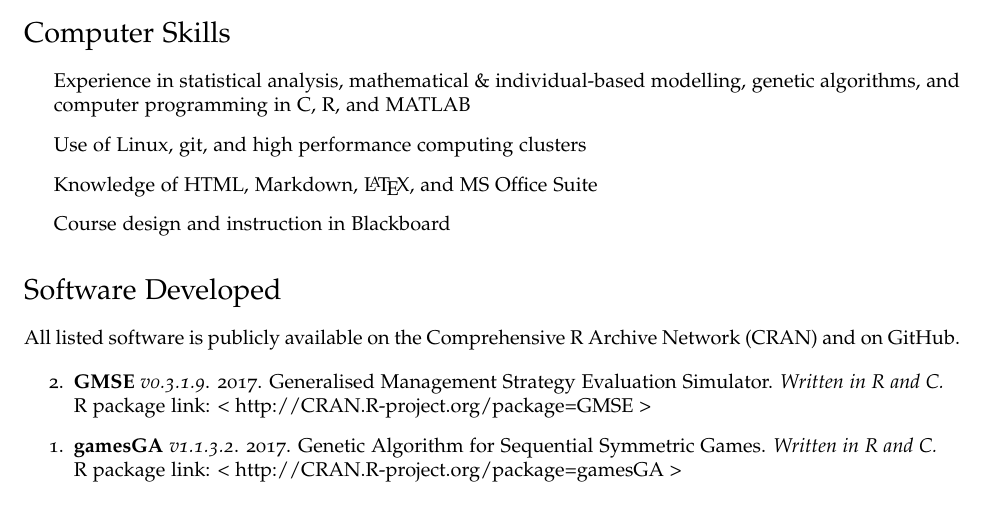
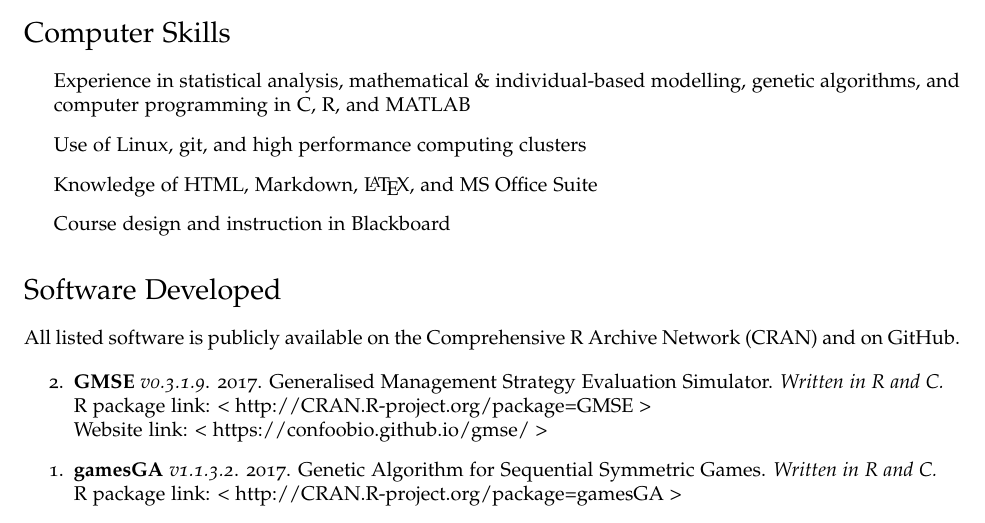
Before and after one commit to bradduthie/bradduthie.github.io, a LaTeX CV (DuthieCV.tex): part of page 4 of 7, cut so that both start at the same text. Compiled offline with pdfLaTeX.

Commit message:
Add website

```diff
--- a/DuthieCV.tex
+++ b/DuthieCV.tex
@@ -287,7 +287,8 @@ All listed software is publicly available on the \href{https://cran.r-project.or
 
 \begin{etaremune}
 \item {\bf GMSE} {\it v0.3.1.9}. 2017. Generalised Management Strategy Evaluation Simulator. {\it Written in R and C.} \\
-R package link: \href{http://CRAN.R-project.org/package=GMSE}{< http://CRAN.R-project.org/package=GMSE >}
+R package link: \href{http://CRAN.R-project.org/package=GMSE}{< http://CRAN.R-project.org/package=GMSE >} \\
+Website link: \href{https://confoobio.github.io/gmse/}{< https://confoobio.github.io/gmse/ >}
 \item {\bf gamesGA} {\it v1.1.3.2}. 2017. Genetic Algorithm for Sequential Symmetric Games. {\it Written in R and C.} \\
 R package link: \href{http://CRAN.R-project.org/package=gamesGA}{< http://CRAN.R-project.org/package=gamesGA >}
 \end{etaremune}
```
Also changed, not shown: DuthieCV.pdf, 1 other file.
